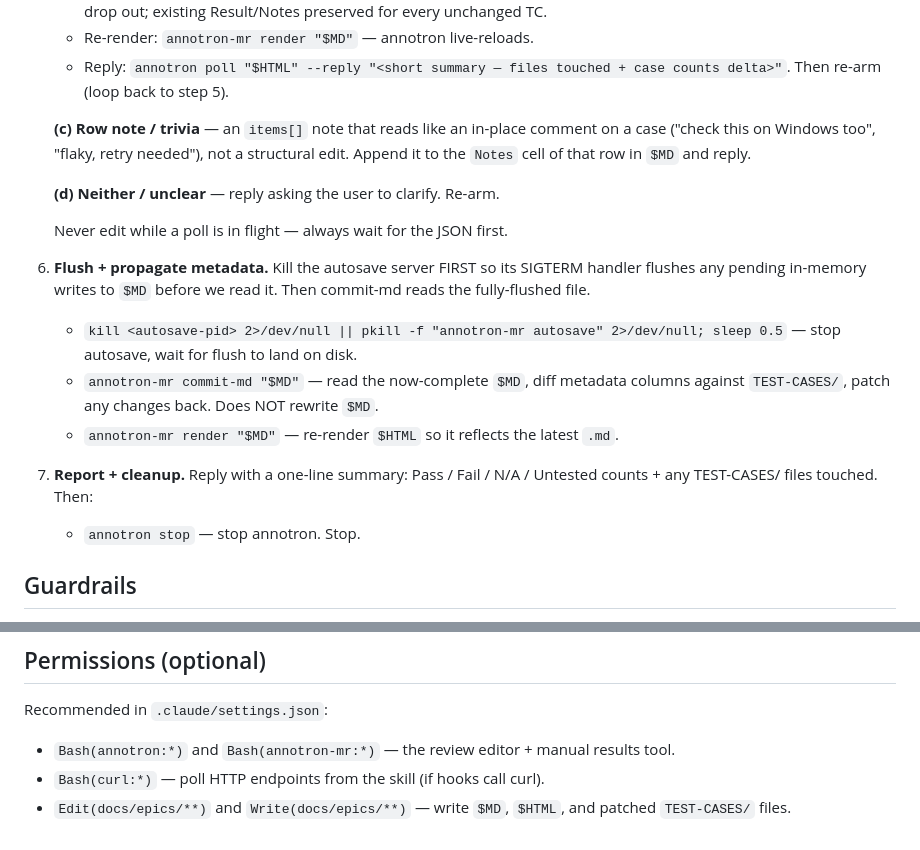
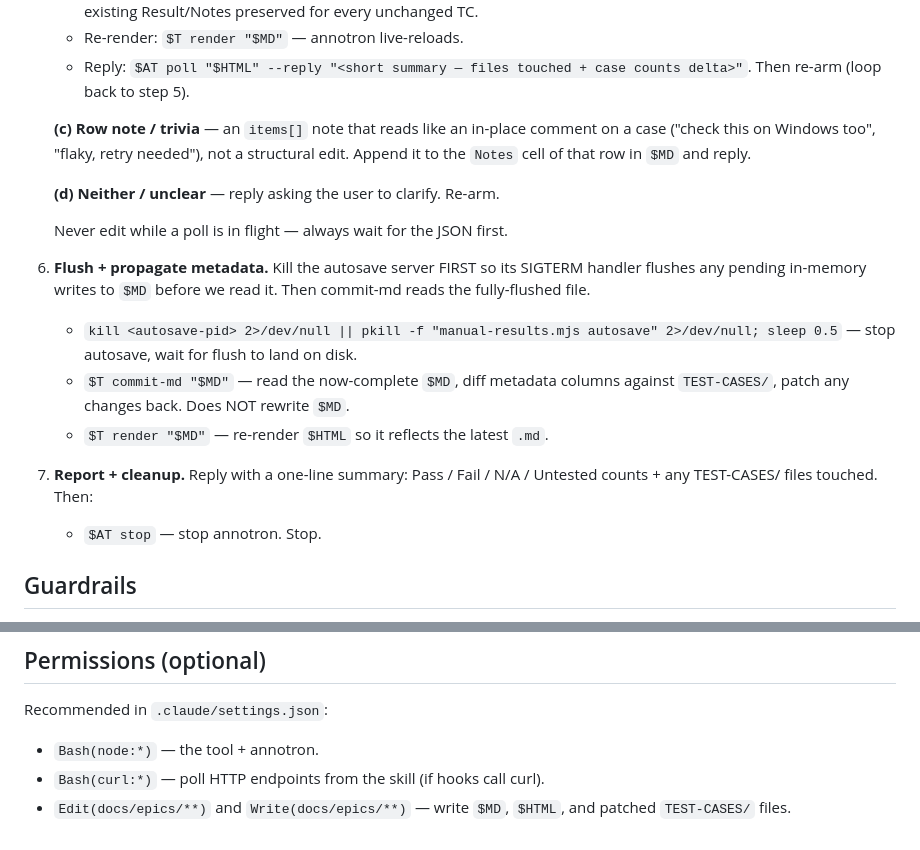
Before and after one commit to hueanmy/annotron, a Markdown page: skills/manual-test/SKILL.md, 2 parts joined by grey strips. GitHub-like rendering.

```diff
--- a/skills/manual-test/SKILL.md
+++ b/skills/manual-test/SKILL.md
@@ -94,7 +82,7 @@ If `annotron-mr` is still not found after this, stop and tell the user to run
      `Result=Untested`; removed cases drop out; existing Result/Notes preserved
      for every unchanged TC.
-   - Re-render: `annotron-mr render "$MD"` — annotron live-reloads.
-   - Reply: `annotron poll "$HTML" --reply "<short summary — files touched +
+   - Re-render: `$T render "$MD"` — annotron live-reloads.
+   - Reply: `$AT poll "$HTML" --reply "<short summary — files touched +
      case counts delta>"`. Then re-arm (loop back to step 5).
 
    **(c) Row note / trivia** — an `items[]` note that reads like an in-place
@@ -109,15 +97,15 @@ If `annotron-mr` is still not found after this, stop and tell the user to run
 6. **Flush + propagate metadata.** Kill the autosave server FIRST so its
    SIGTERM handler flushes any pending in-memory writes to `$MD` before we
    read it. Then commit-md reads the fully-flushed file.
-   - `kill <autosave-pid> 2>/dev/null || pkill -f "annotron-mr autosave" 2>/dev/null; sleep 0.5`
+   - `kill <autosave-pid> 2>/dev/null || pkill -f "manual-results.mjs autosave" 2>/dev/null; sleep 0.5`
      — stop autosave, wait for flush to land on disk.
-   - `annotron-mr commit-md "$MD"` — read the now-complete `$MD`, diff metadata
-     columns against `TEST-CASES/`, patch any changes back. Does NOT rewrite `$MD`.
-   - `annotron-mr render "$MD"` — re-render `$HTML` so it reflects the latest `.md`.
+   - `$T commit-md "$MD"` — read the now-complete `$MD`, diff metadata columns
+     against `TEST-CASES/`, patch any changes back. Does NOT rewrite `$MD`.
+   - `$T render "$MD"` — re-render `$HTML` so it reflects the latest `.md`.
 
 7. **Report + cleanup.** Reply with a one-line summary: Pass / Fail / N/A /
    Untested counts + any TEST-CASES/ files touched. Then:
-   - `annotron stop` — stop annotron.
+   - `$AT stop` — stop annotron.
    Stop.
 
 ## Guardrails
@@ -140,8 +128,7 @@ If `annotron-mr` is still not found after this, stop and tell the user to run
 ## Permissions (optional)
 
 Recommended in `.claude/settings.json`:
-- `Bash(annotron:*)` and `Bash(annotron-mr:*)` — the review editor + manual
-  results tool.
+- `Bash(node:*)` — the tool + annotron.
 - `Bash(curl:*)` — poll HTTP endpoints from the skill (if hooks call curl).
 - `Edit(docs/epics/**)` and `Write(docs/epics/**)` — write `$MD`, `$HTML`, and
   patched `TEST-CASES/` files.
```
Also changed, not shown: other parts of skills/manual-test/SKILL.md (+19 -31 lines).
